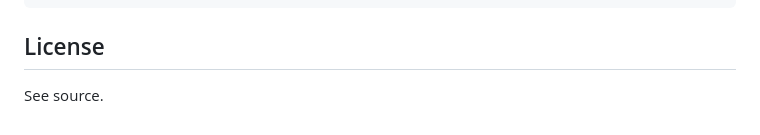
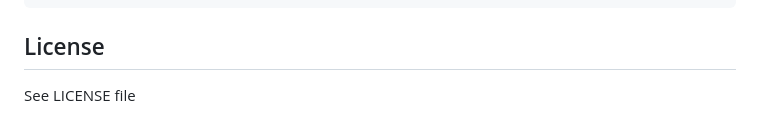
Before and after one commit to vithurshanselvarajah/Mnemos, a Markdown page: README.md, the part around the change. GitHub-like rendering.

```diff
--- a/README.md
+++ b/README.md
@@ -255,4 +255,4 @@ docker exec -it mnemos-backend python -m app.cli healthz --base http://mnemos-ba
 
 ## License
 
-See source.
+See LICENSE file
```
